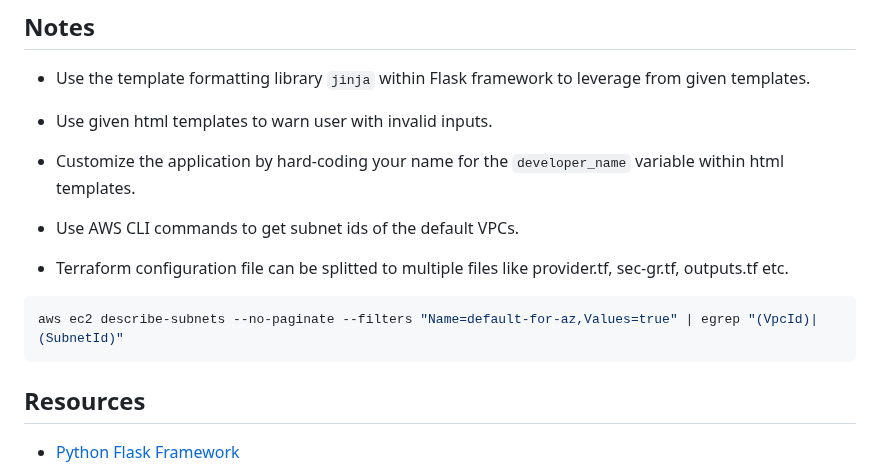
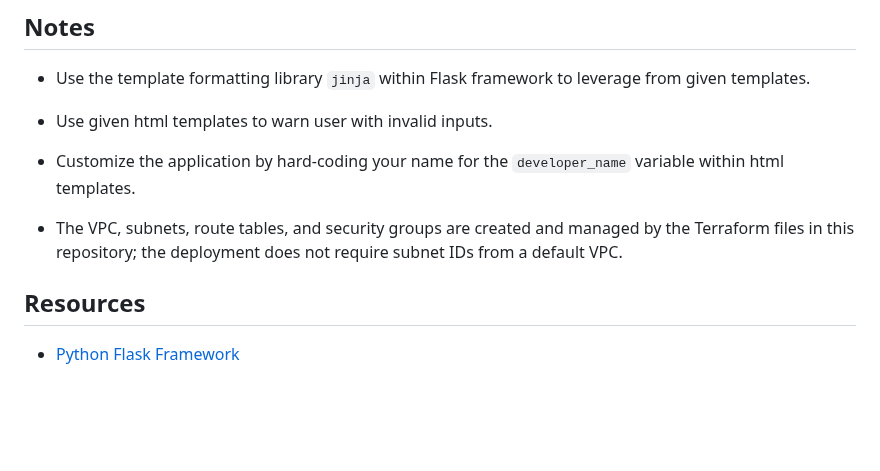
Before and after one commit to HalitCam/phonebook-application-aws-deployment-using-terraform, a Markdown page: README.md, the part around one of its changes. GitHub-like rendering; blank space fills up the shorter version.

````diff
--- a/README.md
+++ b/README.md
@@ -209,14 +197,7 @@ thousand                         Warning -> 'Invalid input: Phone number should
 
 - Customize the application by hard-coding your name for the `developer_name` variable within html templates.
 
-- Use AWS CLI commands to get subnet ids of the default VPCs.
-
-- Terraform configuration file can be splitted to multiple files like provider.tf, sec-gr.tf, outputs.tf etc.
-
-
-```bash
-aws ec2 describe-subnets --no-paginate --filters "Name=default-for-az,Values=true" | egrep "(VpcId)|(SubnetId)"
-```
+- The VPC, subnets, route tables, and security groups are created and managed by the Terraform files in this repository; the deployment does not require subnet IDs from a default VPC.
 
 ## Resources
 
````
Also changed, not shown: other parts of README.md (+27 -39 lines), tf-phonebook.png (added), 3 other files.
